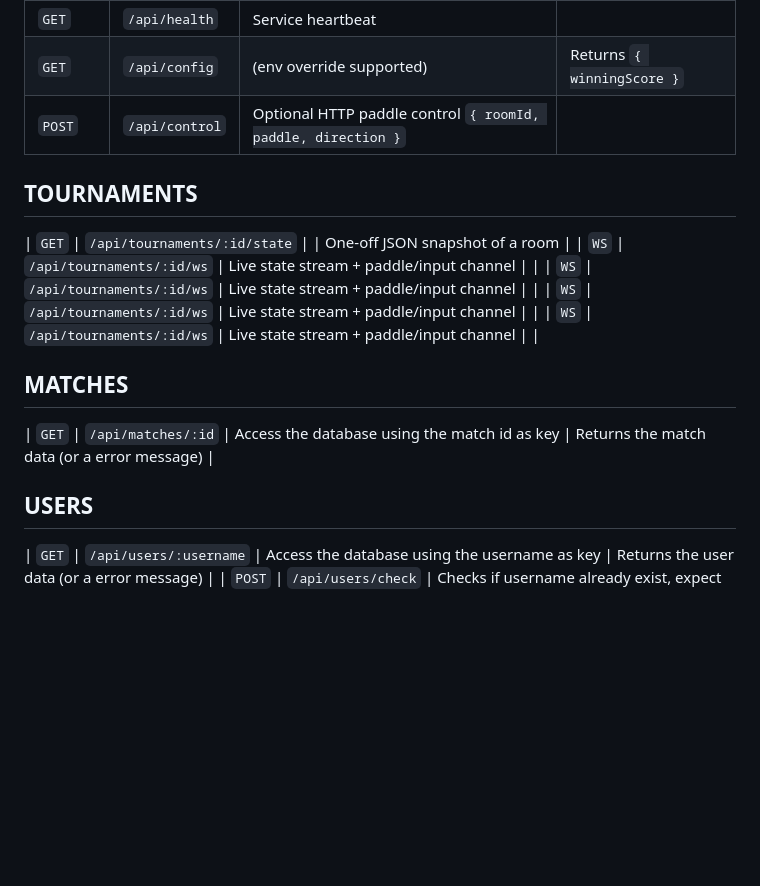
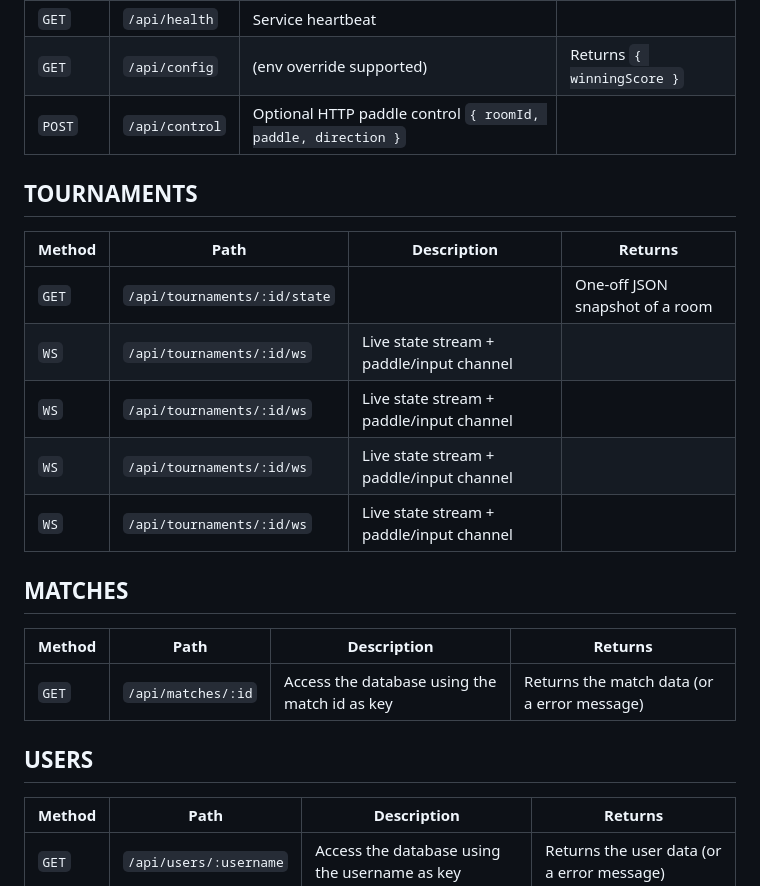
Before and after one commit to andreasmaucher/transcendence, a Markdown page: README.md, the part around the change. GitHub-like rendering; blank space fills up the shorter version.

Commit message:
Fix: MD file fix

```diff
--- a/README.md
+++ b/README.md
@@ -104,15 +104,27 @@ All backend endpoints return JSON format. All POST request expect the data to be
 | `GET`  | `/api/health`                | Service heartbeat                                            |                                               |
 | `GET`  | `/api/config`                | (env override supported)                                     | Returns `{ winningScore }`                    |
 | `POST` | `/api/control`               | Optional HTTP paddle control `{ roomId, paddle, direction }` |                                               |
+
 ## TOURNAMENTS
+
+| Method | Path                         | Description                                                  | Returns                                       |
+| ------ | ---------------------------- | ------------------------------------------------------------ | --------------------------------------------- |
 | `GET`  | `/api/tournaments/:id/state` |                                                              | One-off JSON snapshot of a room               |
 | `WS`   | `/api/tournaments/:id/ws`    | Live state stream + paddle/input channel                     |                                               |
 | `WS`   | `/api/tournaments/:id/ws`    | Live state stream + paddle/input channel                     |                                               |
 | `WS`   | `/api/tournaments/:id/ws`    | Live state stream + paddle/input channel                     |                                               |
 | `WS`   | `/api/tournaments/:id/ws`    | Live state stream + paddle/input channel                     |                                               |
+
 ## MATCHES
+
+| Method | Path                         | Description                                                  | Returns                                       |
+| ------ | ---------------------------- | ------------------------------------------------------------ | --------------------------------------------- |
 | `GET`   | `/api/matches/:id`          | Access the database using the match id as key                | Returns the match data (or a error message)   |
+
 ## USERS
+
+| Method | Path                         | Description                                                  | Returns                                       |
+| ------ | ---------------------------- | ------------------------------------------------------------ | --------------------------------------------- |
 | `GET`   | `/api/users/:username`      | Access the database using the username as key                | Returns the user data (or a error message)    |
 | `POST`  | `/api/users/check`          | Checks if username already exist, expect body                | Returns a boolean                             |
 | `POST`  | `/api/users/login`          | Checks user credentials                                      | Returns success: true or false                |
```
